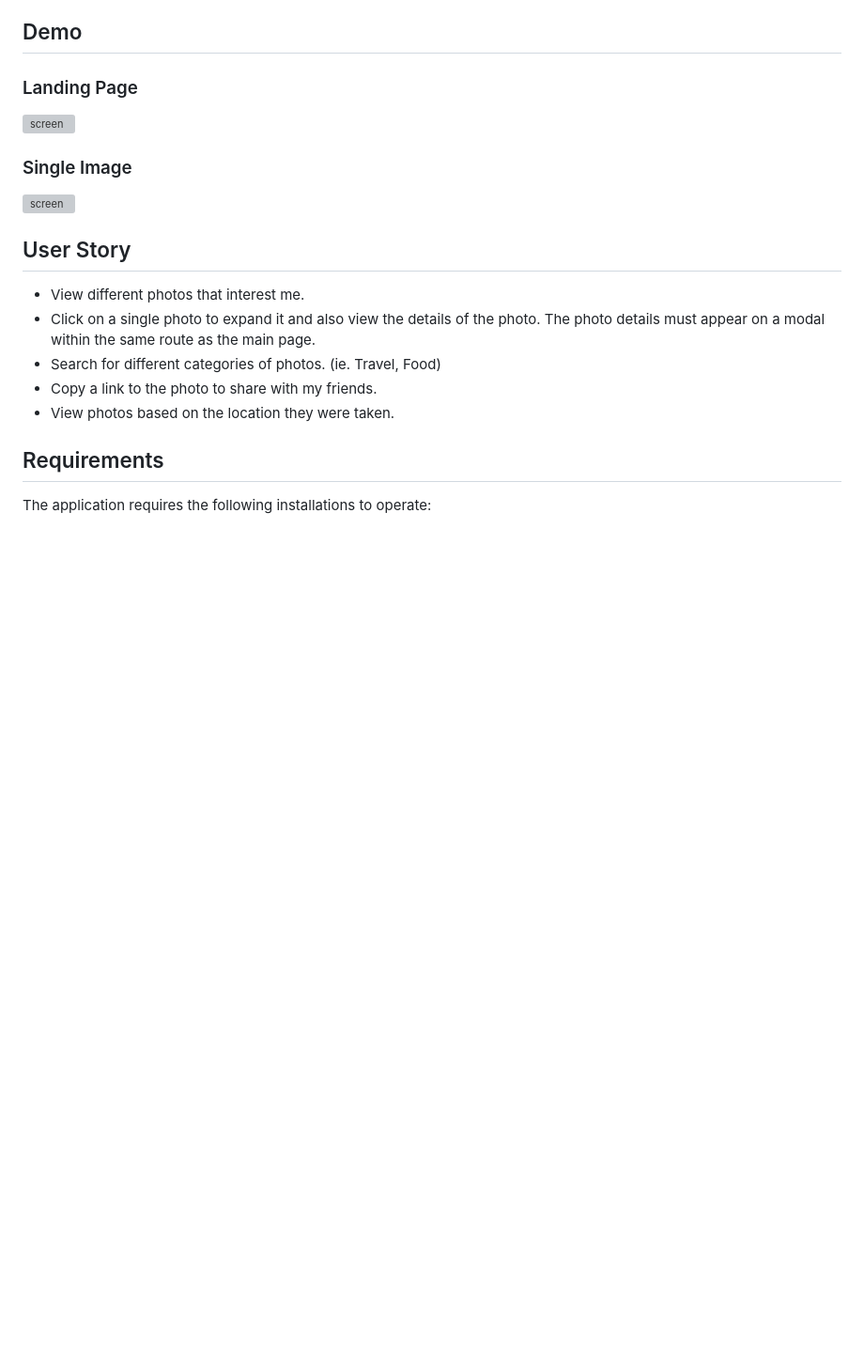
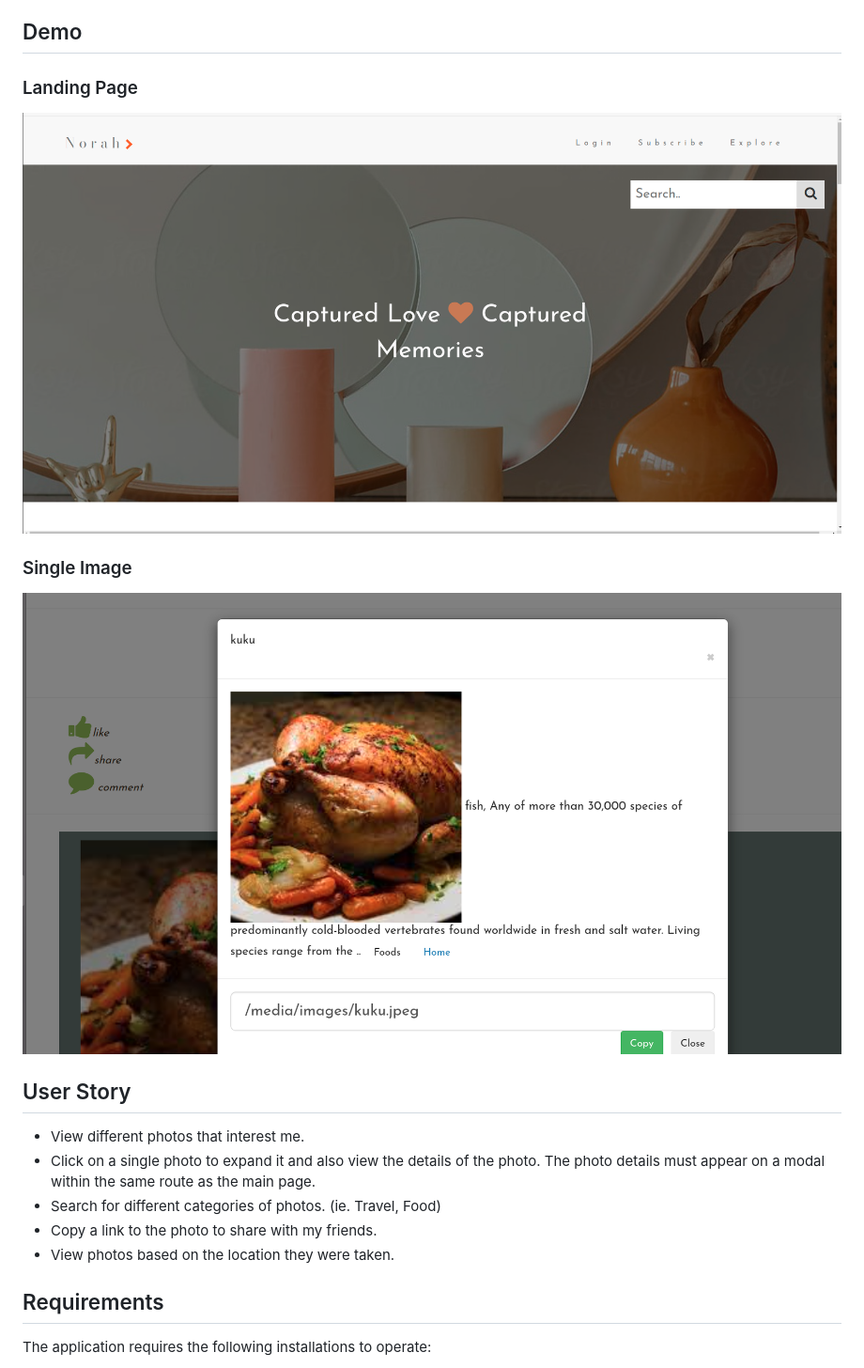
Before and after one commit to Norah-Waswala/photo-gallery, a Markdown page: README.md, the part around the change. Shown: that part at 94% size. Drawn GitHub-style; pictures changed too: static/image/screen.png, static/image/screen1.png; blank space fills up the shorter version; grey boxes are pictures that could not be loaded.

```diff
--- a/README.md
+++ b/README.md
@@ -5,9 +5,9 @@ Norah Waswala
  A personalized gallery application that allow user to display photos for others to see.Others can share,kike and comment the image they like.
 ## Demo
 ### Landing Page
-![screen](/app/static/image/screen.png)
+![screen](/static/image/screen.png)
 ### Single Image
-![screen](/app/static/image/screen1.png)
+![screen](/static/image/screen1.png)
 ## User Story
 * View different photos that interest me.
 * Click on a single photo to expand it and also view the details of the photo. The photo details must appear on a modal within the same route as the main page.
```
